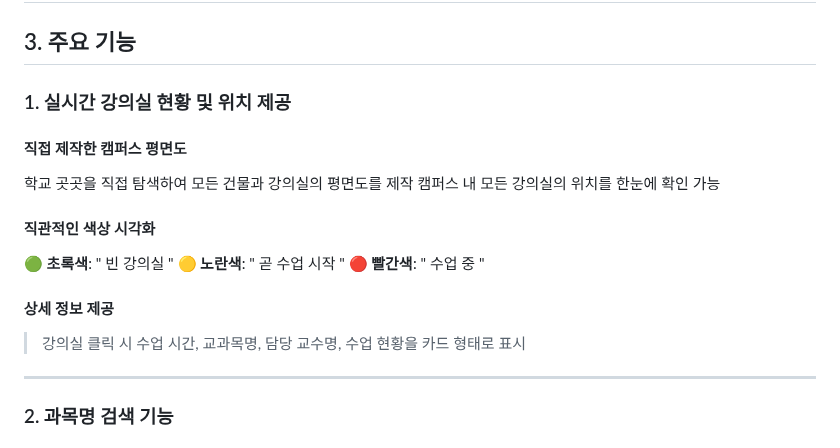
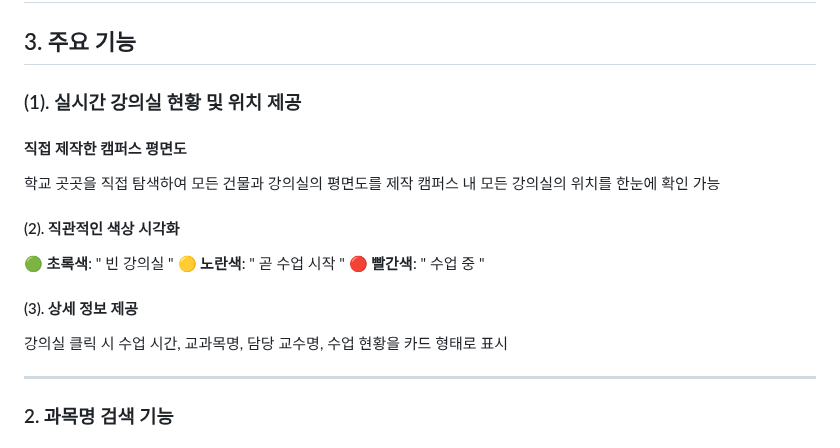
Before and after one commit to jisu217/uninavi, a Markdown page: README.md, the part around the change. Rendered like a GitHub page.

```diff
--- a/README.md
+++ b/README.md
@@ -62,19 +62,19 @@
 
 ## 3. 주요 기능
 
-### 1. 실시간 강의실 현황 및 위치 제공
+### (1). 실시간 강의실 현황 및 위치 제공
 
 #### 직접 제작한 캠퍼스 평면도
 학교 곳곳을 직접 탐색하여 모든 건물과 강의실의 평면도를 제작
 캠퍼스 내 모든 강의실의 위치를 한눈에 확인 가능
 
-#### 직관적인 색상 시각화
+#### (2). 직관적인 색상 시각화
 🟢 **초록색**: " 빈 강의실 "
 🟡 **노란색**: " 곧 수업 시작 "
 🔴 **빨간색**: " 수업 중 "
 
-#### 상세 정보 제공
-> 강의실 클릭 시 수업 시간, 교과목명, 담당 교수명, 수업 현황을 카드 형태로 표시
+#### (3). 상세 정보 제공
+강의실 클릭 시 수업 시간, 교과목명, 담당 교수명, 수업 현황을 카드 형태로 표시
 
 ---
 
```
